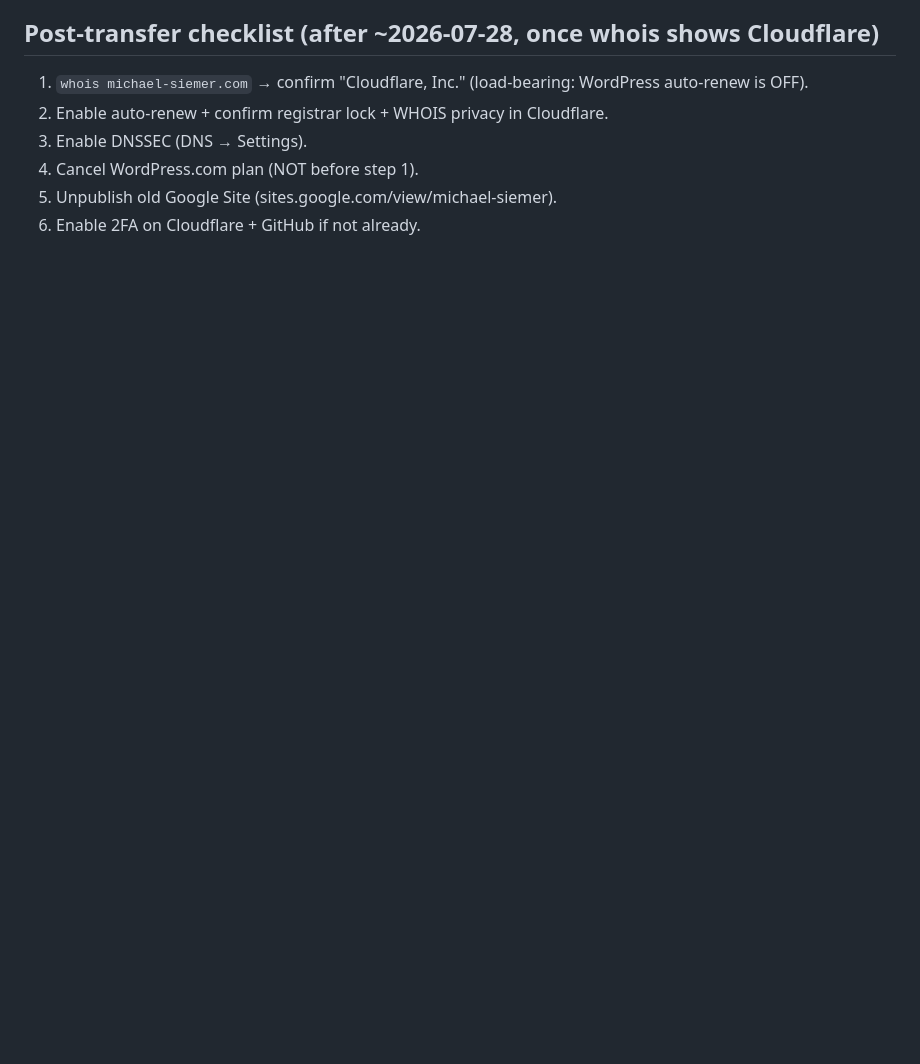
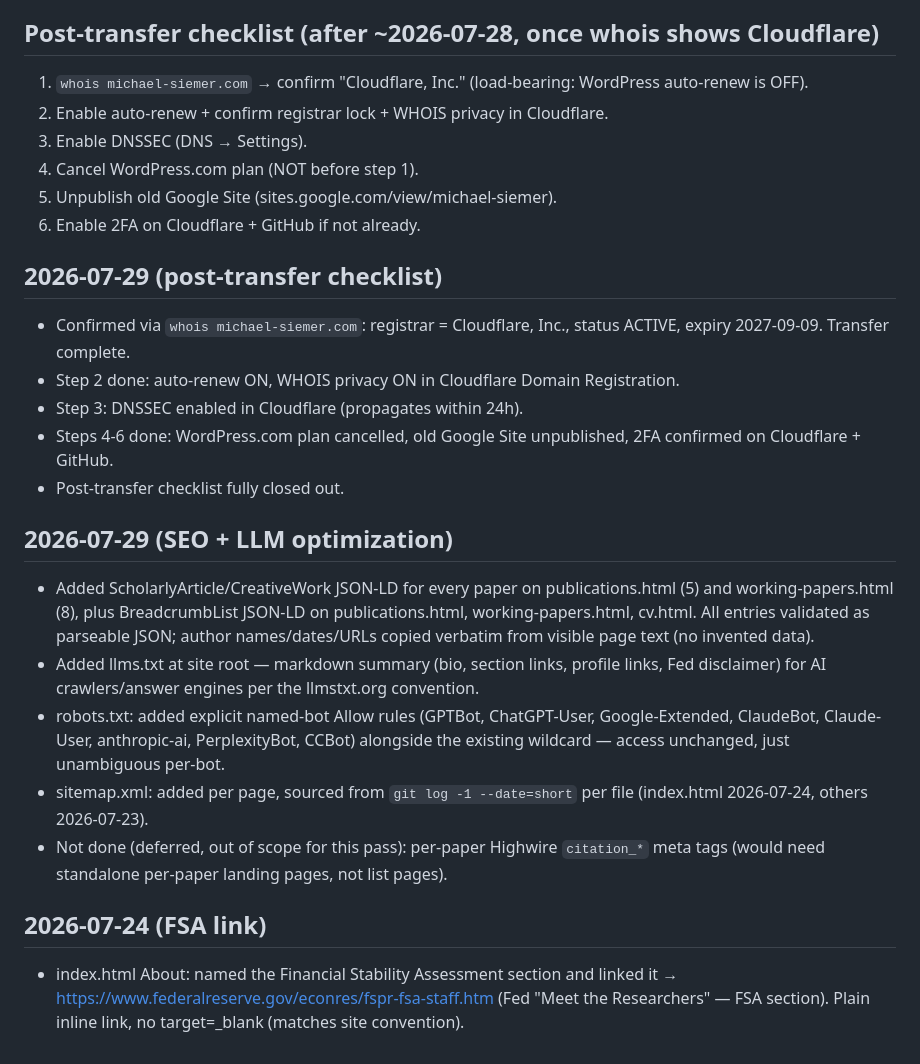
Before and after one commit to michaelsiemer/website, a Markdown page: worklog.md, the part around the change. Drawn GitHub-style; blank space fills up the shorter version.

Commit message:
Log domain post-transfer checklist and SEO/LLM optimization work
Co-Authored-By: Claude Sonnet 5 <noreply@anthropic.com>

```diff
--- a/worklog.md
+++ b/worklog.md
@@ -61,3 +61,20 @@
 4. Cancel WordPress.com plan (NOT before step 1).
 5. Unpublish old Google Site (sites.google.com/view/michael-siemer).
 6. Enable 2FA on Cloudflare + GitHub if not already.
+
+## 2026-07-29 (post-transfer checklist)
+- Confirmed via `whois michael-siemer.com`: registrar = Cloudflare, Inc., status ACTIVE, expiry 2027-09-09. Transfer complete.
+- Step 2 done: auto-renew ON, WHOIS privacy ON in Cloudflare Domain Registration.
+- Step 3: DNSSEC enabled in Cloudflare (propagates within 24h).
+- Steps 4-6 done: WordPress.com plan cancelled, old Google Site unpublished, 2FA confirmed on Cloudflare + GitHub.
+- Post-transfer checklist fully closed out.
+
+## 2026-07-29 (SEO + LLM optimization)
+- Added ScholarlyArticle/CreativeWork JSON-LD for every paper on publications.html (5) and working-papers.html (8), plus BreadcrumbList JSON-LD on publications.html, working-papers.html, cv.html. All entries validated as parseable JSON; author names/dates/URLs copied verbatim from visible page text (no invented data).
+- Added llms.txt at site root — markdown summary (bio, section links, profile links, Fed disclaimer) for AI crawlers/answer engines per the llmstxt.org convention.
+- robots.txt: added explicit named-bot Allow rules (GPTBot, ChatGPT-User, Google-Extended, ClaudeBot, Claude-User, anthropic-ai, PerplexityBot, CCBot) alongside the existing wildcard — access unchanged, just unambiguous per-bot.
+- sitemap.xml: added <lastmod> per page, sourced from `git log -1 --date=short` per file (index.html 2026-07-24, others 2026-07-23).
+- Not done (deferred, out of scope for this pass): per-paper Highwire `citation_*` meta tags (would need standalone per-paper landing pages, not list pages).
+
+## 2026-07-24 (FSA link)
+- index.html About: named the Financial Stability Assessment section and linked it → https://www.federalreserve.gov/econres/fspr-fsa-staff.htm (Fed "Meet the Researchers" — FSA section). Plain inline link, no target=_blank (matches site convention).
```
